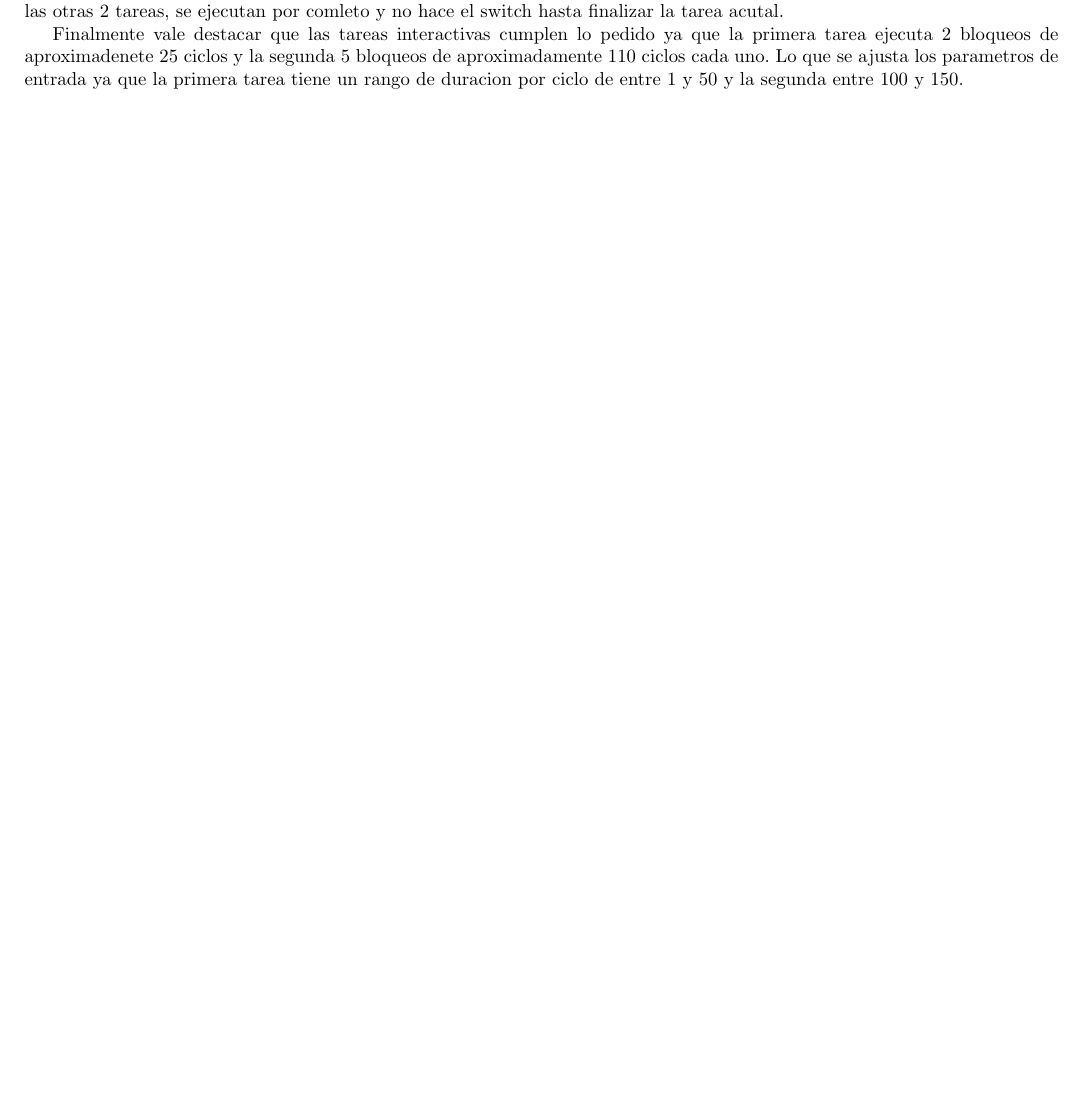
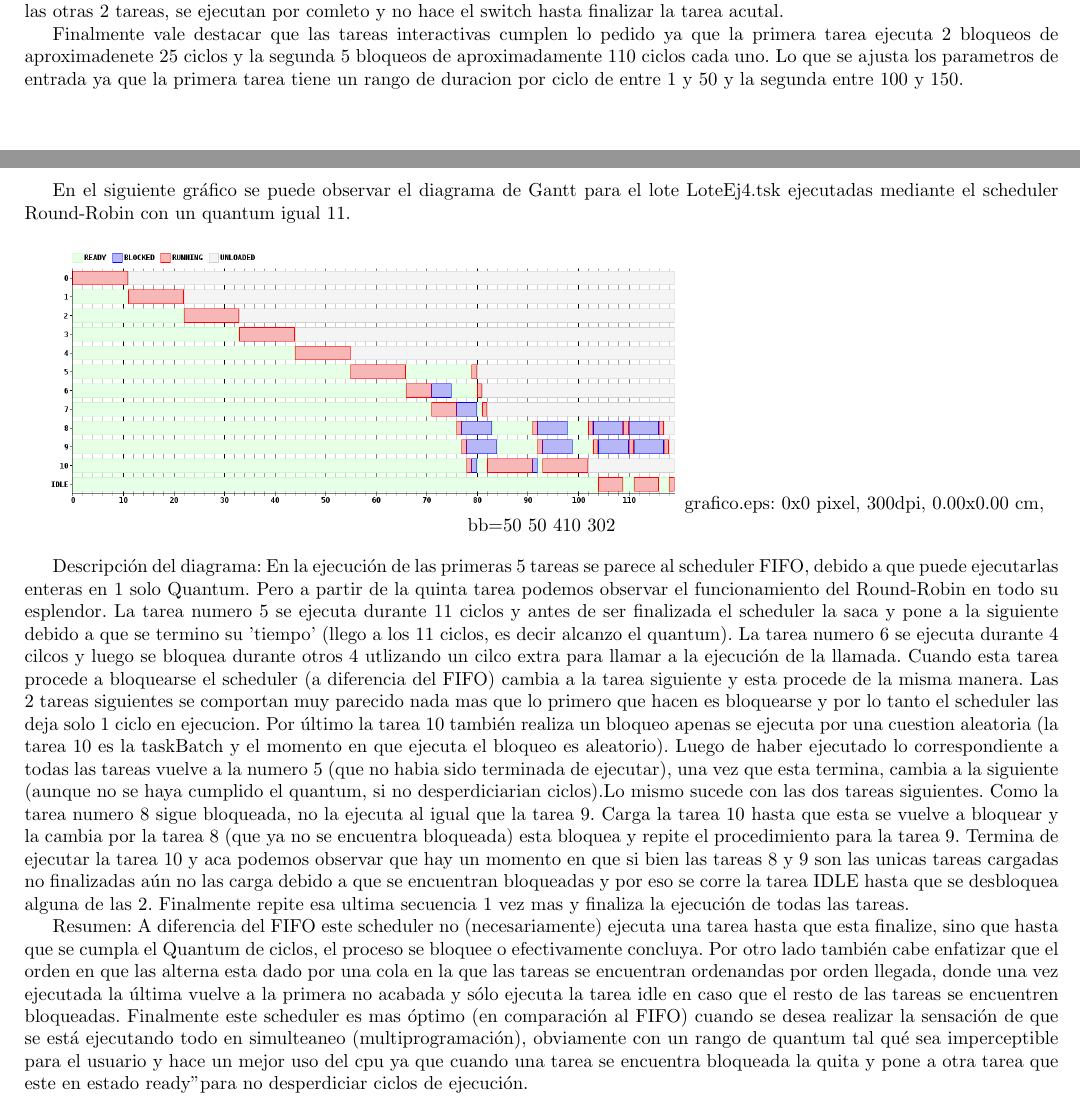
Before and after one commit to mcarreiro/martin301290-sistemasoperativos, a LaTeX document (tp1/informe/informe.tex, which reads tp1/informe/Ejercicio4.tex): part of page 3 of 9 before the commit and two parts of pages 3 and 4 of 9 after it, the two joined at a grey line, cut so that both start at the same text. Compiled offline with pdfLaTeX; a LaTeX package or settings file that is missing is left out.

Commit message:
listo informe del 4

```diff
--- a/tp1/informe/Ejercicio4.tex
+++ b/tp1/informe/Ejercicio4.tex
@@ -5,3 +5,27 @@
 %\includegraphics[width=12cm]{./graphEj1.jpg}
 % grafico.eps: 0x0 pixel, 300dpi, 0.00x0.00 cm, bb=50 50 410 302
 %\end {center}
+
+
+En el siguiente gráfico se puede observar el diagrama de Gantt para el lote LoteEj4.tsk ejecutadas mediante el scheduler Round-Robin con un quantum igual 11.
+
+\begin {center}
+\includegraphics[width=12cm]{../simusched/outputs/outEj4.png}
+ grafico.eps: 0x0 pixel, 300dpi, 0.00x0.00 cm, bb=50 50 410 302
+\end {center}
+
+Descripción del diagrama:
+En la ejecución de las primeras 5 tareas se parece al scheduler FIFO, debido a que puede ejecutarlas enteras en 1 solo Quantum. Pero a partir de la quinta tarea podemos observar el funcionamiento del Round-Robin en todo su esplendor.
+La tarea numero 5 se ejecuta durante 11 ciclos y antes de ser finalizada el scheduler la saca y pone a la siguiente debido a que se termino su 'tiempo' (llego a los 11 ciclos, es decir alcanzo el quantum).
+La tarea numero 6 se ejecuta durante 4 cilcos y luego se bloquea durante otros 4 utlizando un cilco extra para llamar a la ejecución de la llamada. Cuando esta tarea procede a bloquearse el scheduler (a diferencia del FIFO) cambia a la tarea siguiente y esta procede de la misma manera.
+Las 2 tareas siguientes se comportan muy parecido nada mas que lo primero que hacen es bloquearse y por lo tanto el scheduler las deja solo 1 ciclo en ejecucion.
+Por último la tarea 10 también realiza un bloqueo apenas se ejecuta por una cuestion aleatoria (la tarea 10 es la taskBatch y el momento en que ejecuta el bloqueo es aleatorio).
+Luego de haber ejecutado lo correspondiente a todas las tareas vuelve a la numero 5 (que no habia sido terminada de ejecutar), una vez que esta termina, cambia a la siguiente (aunque no se haya cumplido el quantum, si no desperdiciarian ciclos).Lo mismo sucede con las dos tareas siguientes.
+Como la tarea numero 8 sigue bloqueada, no la ejecuta al igual que la tarea 9.
+Carga la tarea 10 hasta que esta se vuelve a bloquear y la cambia por la tarea 8 (que ya no se encuentra bloqueada) esta bloquea y repite el procedimiento para la tarea 9.
+Termina de ejecutar la tarea 10 y aca podemos observar que hay un momento en que si bien las tareas 8 y 9 son las unicas tareas cargadas no finalizadas aún no las carga debido a que se encuentran bloqueadas y por eso se corre la tarea IDLE hasta que se desbloquea alguna de las 2.
+Finalmente repite esa ultima secuencia 1 vez mas y finaliza la ejecución de todas las tareas.
+
+Resumen:
+A diferencia del FIFO este scheduler no (necesariamente) ejecuta una tarea hasta que esta finalize, sino que hasta que se cumpla el Quantum de ciclos, el proceso se bloquee o efectivamente concluya. Por otro lado también cabe enfatizar que el orden en que las alterna esta dado por una cola en la que las tareas se encuentran ordenandas por orden llegada, donde una vez ejecutada la última vuelve a la primera no acabada y sólo ejecuta la tarea idle en caso que el resto de las tareas se encuentren bloqueadas.
+Finalmente este scheduler es mas óptimo (en comparación al FIFO) cuando se desea realizar la sensación de que se está ejecutando todo en simulteaneo (multiprogramación), obviamente con un rango de quantum tal qué sea imperceptible para el usuario y hace un mejor uso del cpu ya que cuando una tarea se encuentra bloqueada la quita y pone a otra tarea que este en estado "ready" para no desperdiciar ciclos de ejecución.
```
Also changed, not shown: tp1/simusched/outputs/outEj4.png, 2 other files.
